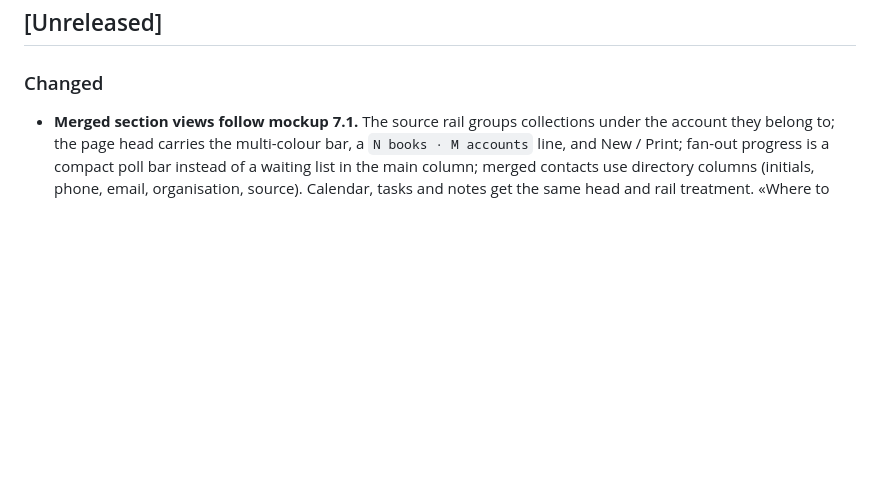
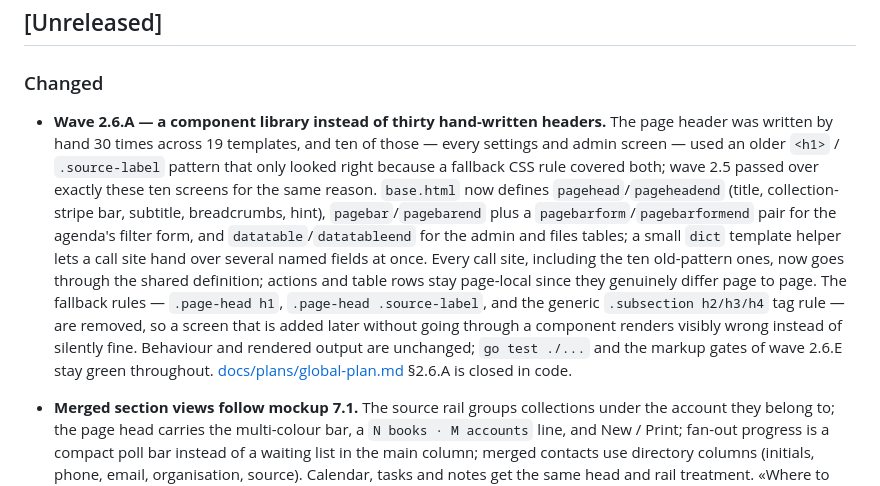
Before and after one commit to mixeme/carrel, a Markdown page: CHANGELOG.md, the part around the change. GitHub-like rendering; blank space fills up the shorter version.

Commit message:
Record wave 2.6.A in the changelog.

```diff
--- a/CHANGELOG.md
+++ b/CHANGELOG.md
@@ -5,6 +5,8 @@ All notable changes to this project are documented in this file.
 ## [Unreleased]
 
 ### Changed
+
+- **Wave 2.6.A — a component library instead of thirty hand-written headers.** The page header was written by hand 30 times across 19 templates, and ten of those — every settings and admin screen — used an older `<h1>` / `.source-label` pattern that only looked right because a fallback CSS rule covered both; wave 2.5 passed over exactly these ten screens for the same reason. `base.html` now defines `pagehead`/`pageheadend` (title, collection-stripe bar, subtitle, breadcrumbs, hint), `pagebar`/`pagebarend` plus a `pagebarform`/`pagebarformend` pair for the agenda's filter form, and `datatable`/`datatableend` for the admin and files tables; a small `dict` template helper lets a call site hand over several named fields at once. Every call site, including the ten old-pattern ones, now goes through the shared definition; actions and table rows stay page-local since they genuinely differ page to page. The fallback rules — `.page-head h1`, `.page-head .source-label`, and the generic `.subsection h2/h3/h4` tag rule — are removed, so a screen that is added later without going through a component renders visibly wrong instead of silently fine. Behaviour and rendered output are unchanged; `go test ./...` and the markup gates of wave 2.6.E stay green throughout. [docs/plans/global-plan.md](docs/plans/global-plan.md) §2.6.A is closed in code.
 
 - **Merged section views follow mockup 7.1.** The source rail groups collections under the account they belong to; the page head carries the multi-colour bar, a `N books · M accounts` line, and New / Print; fan-out progress is a compact poll bar instead of a waiting list in the main column; merged contacts use directory columns (initials, phone, email, organisation, source). Calendar, tasks and notes get the same head and rail treatment. «Where to look» stays on the person screen only.
 
```
